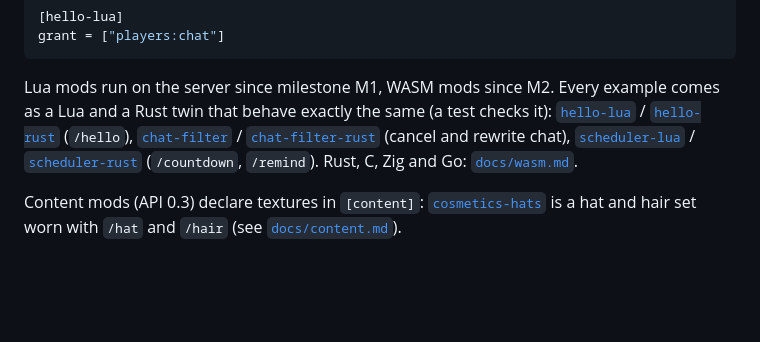
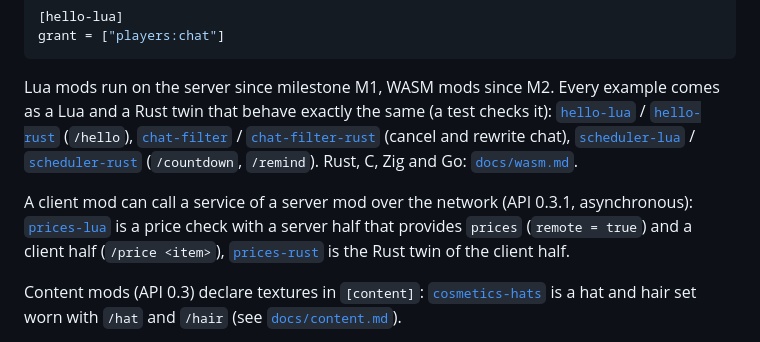
Before and after one commit to Blockheads-Club/mod-sdk, a Markdown page: README.md, the part around the change. Drawn GitHub-style; blank space fills up the shorter version.

Commit message:
docs: the price check examples
Co-Authored-By: Claude Opus 5.5 <noreply@anthropic.com>
Claude-Session: https://claude.ai/code/session_01W7Xy6GoKedKNc6gmiBACBA

```diff
--- a/README.md
+++ b/README.md
@@ -69,6 +69,10 @@ that behave exactly the same (a test checks it): [`hello-lua`](examples/hello-lu
 [`chat-filter-rust`](examples/chat-filter-rust) (cancel and rewrite chat), [`scheduler-lua`](examples/scheduler-lua) /
 [`scheduler-rust`](examples/scheduler-rust) (`/countdown`, `/remind`). Rust, C, Zig and Go: [`docs/wasm.md`](docs/wasm.md).
 
+A client mod can call a service of a server mod over the network (API 0.3.1, asynchronous):
+[`prices-lua`](examples/prices-lua) is a price check with a server half that provides `prices` (`remote = true`) and a client
+half (`/price <item>`), [`prices-rust`](examples/prices-rust) is the Rust twin of the client half.
+
 Content mods (API 0.3) declare textures in `[content]`: [`cosmetics-hats`](examples/cosmetics-hats) is a hat and hair
 set worn with `/hat` and `/hair` (see [`docs/content.md`](docs/content.md)).
 
```
Also changed, not shown: docs/wasm.md (+2 -1 lines).
